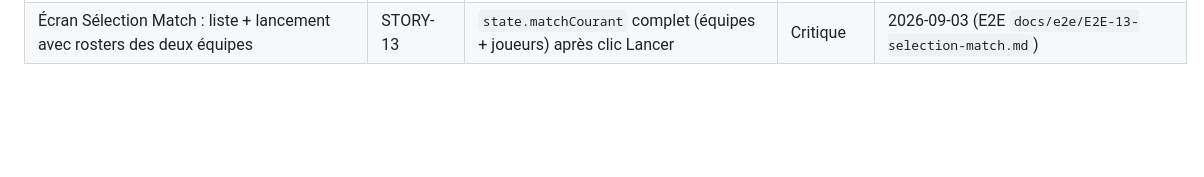
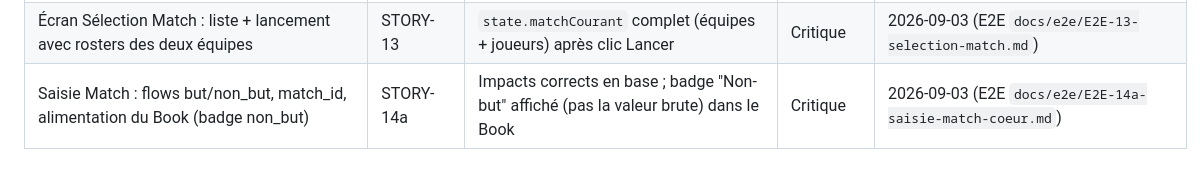
Before and after one commit to romainternel/book-impact-gardien, a Markdown page: docs/regression/checklist.md, the part around the change. Rendered like a GitHub page; blank space fills up the shorter version.

Commit message:
Rapports de contrôle STORY-14a (code review, QA, E2E, régression)
Co-Authored-By: Claude Sonnet 5 <noreply@anthropic.com>

```diff
--- a/docs/regression/checklist.md
+++ b/docs/regression/checklist.md
@@ -22,3 +22,4 @@ Checklist vivante, mise à jour à chaque story validée par le QA (et l'E2E Tes
 | Écran Joueurs : liste par équipe/création/recherche + non-régression tireur libre | STORY-11 | `equipe_id` correct sur joueur créé ; tireur libre toujours créé avec `equipe_id: null` après refactor | Critique | 2026-09-03 (E2E `docs/e2e/E2E-11-ecran-joueurs.md`) |
 | Écran Matchs : CRUD + embedding double-FK équipes | STORY-12 | `getMatchs()` résout les deux noms d'équipes ; validation équipes identiques bloque sans vider le formulaire | Critique | 2026-09-03 (E2E `docs/e2e/E2E-12-ecran-matchs.md`) |
 | Écran Sélection Match : liste + lancement avec rosters des deux équipes | STORY-13 | `state.matchCourant` complet (équipes + joueurs) après clic Lancer | Critique | 2026-09-03 (E2E `docs/e2e/E2E-13-selection-match.md`) |
+| Saisie Match : flows but/non_but, match_id, alimentation du Book (badge non_but) | STORY-14a | Impacts corrects en base ; badge "Non-but" affiché (pas la valeur brute) dans le Book | Critique | 2026-09-03 (E2E `docs/e2e/E2E-14a-saisie-match-coeur.md`) |
```
Also changed, not shown: docs/regression/v0.16.0.md (added, +20 -0 lines), 1 other file.
